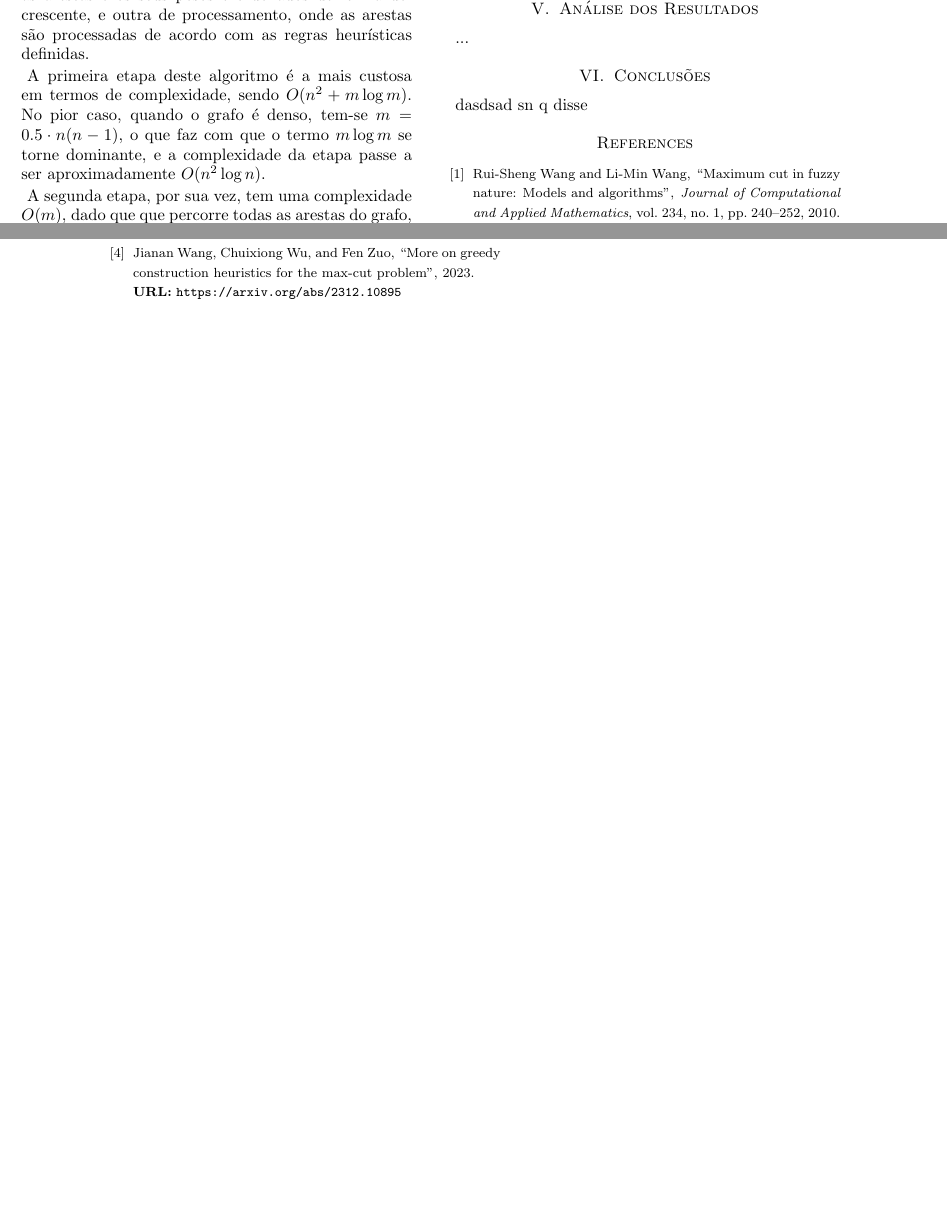
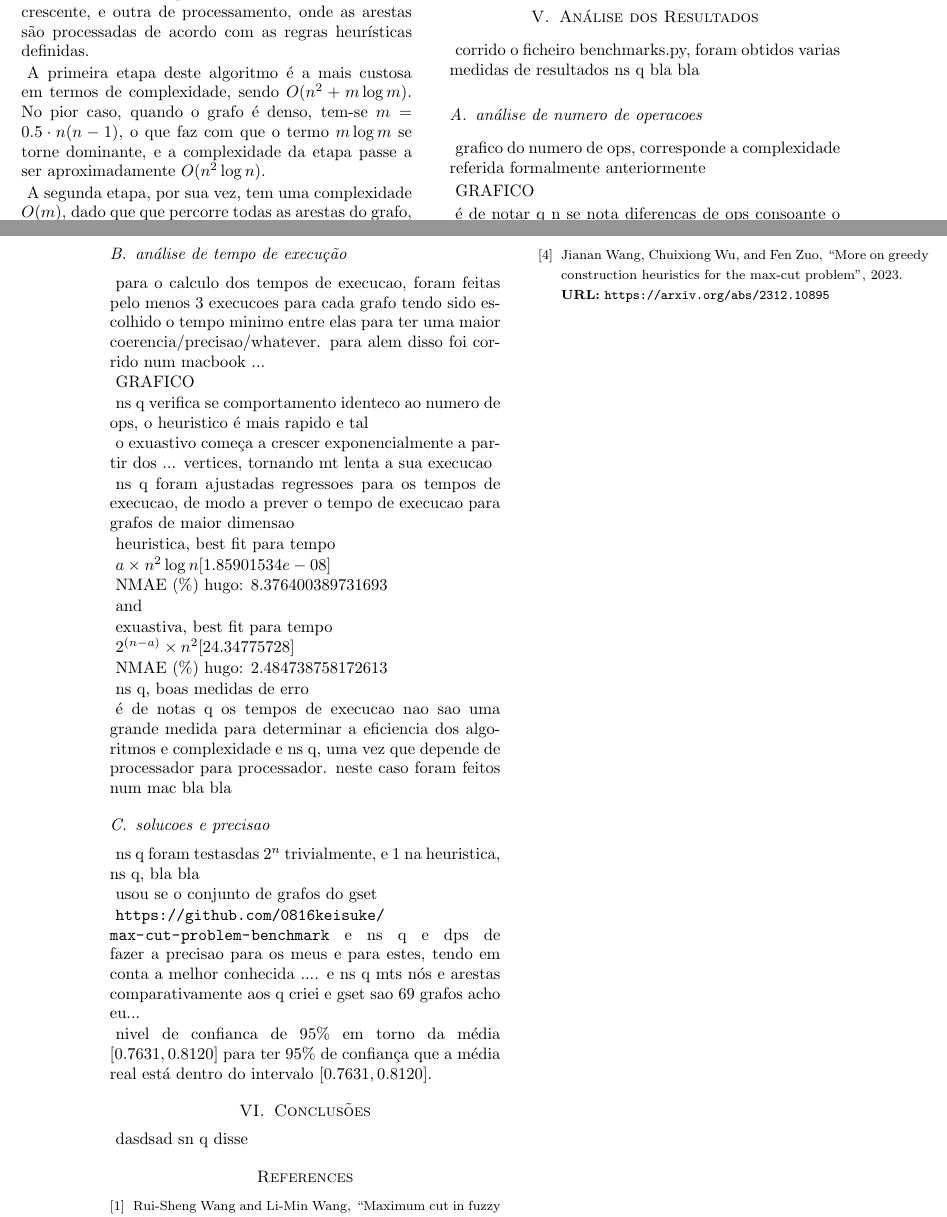
Before and after one commit to Hugoverissimo21/max-weighted-cut, a LaTeX document (revdetua/report.tex): two parts of pages 2 and 3 of 3, joined at a grey line, cut so that both start at the same text, the shorter picture padded with empty space. Compiled offline with pdfLaTeX.

Commit message:
report update - resultados

```diff
--- a/revdetua/report.tex
+++ b/revdetua/report.tex
@@ -207,7 +207,57 @@ Portanto, pode-se concluir que esta abordagem apresenta uma complexidade polinom
 
 \section{Análise dos Resultados}
 
-...
+corrido o ficheiro benchmarks.py, foram obtidos varias medidas de resultados ns q bla bla
+
+\subsection{análise de numero de operacoes}
+
+grafico do numero de ops, corresponde a complexidade referida formalmente anteriormente
+
+GRAFICO
+
+é de notar q n se nota diferencas de ops consoante o numero de arestas, isto pq o os algoritmos acabam por analisar todas as arestas, mesmo q tenham valor 0
+
+\subsection{análise de tempo de execução}
+
+para o calculo dos tempos de execucao, foram feitas pelo menos 3 execucoes para cada grafo tendo sido escolhido o tempo minimo entre elas para ter uma maior coerencia/precisao/whatever. para alem disso foi corrido num macbook ...
+
+GRAFICO
+
+ns q verifica se comportamento identeco ao numero de ops, o heuristico é mais rapido e tal
+
+o exuastivo começa a crescer exponencialmente a partir dos ... vertices, tornando mt lenta a sua execucao
+
+ns q foram ajustadas regressoes para os tempos de execucao, de modo a prever o tempo de execucao para grafos de maior dimensao
+
+heuristica, best fit para tempo
+
+$a \times n^2 \log n [1.85901534e-08]$
+
+NMAE (\%) hugo: 8.376400389731693
+
+and
+
+exuastiva, best fit para tempo
+
+$2^{(n - a)} \times n^2 [24.34775728]$
+
+NMAE (\%) hugo: 2.484738758172613
+
+ns q, boas medidas de erro
+
+é de notas q os tempos de execucao nao sao uma grande medida para determinar a eficiencia dos algoritmos e complexidade e ns q, uma vez que depende de processador para processador. neste caso foram feitos num mac bla bla
+
+
+\subsection{solucoes e precisao}
+
+ns q foram testasdas $2^n$ trivialmente, e 1 na heuristica, ns q, bla bla
+
+usou se o conjunto de grafos do gset
+
+\url{https://github.com/0816keisuke/max-cut-problem-benchmark} e ns q e dps de fazer a precisao para os meus e para estes, tendo em conta a melhor conhecida .... e ns q mts nós e arestas comparativamente aos q criei e gset sao 69 grafos acho eu...
+
+nivel de confianca de $95\%$ em torno da média $[0.7631, 0.8120]$ para ter 95\% de confiança que a média real está dentro do intervalo $[0.7631, 0.8120]$.
+
 
 \section{Conclusões}
 % ou conclusão
```
Also changed, not shown: revdetua/report.pdf, 8 other files.
